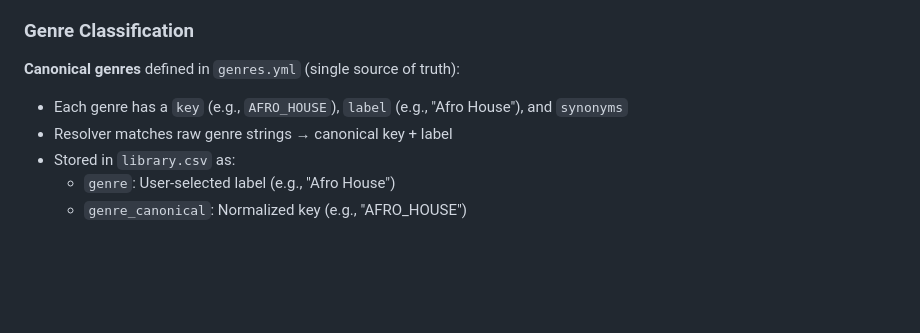
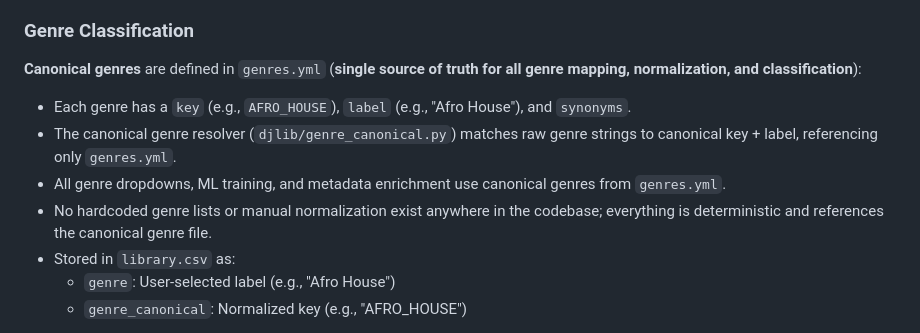
Before and after one commit to Sztuka/dj-library-manager, a Markdown page: docs/ARCHITECTURE_EN.md, the part around the change. Rendered like a GitHub page; blank space fills up the shorter version.

```diff
--- a/docs/ARCHITECTURE_EN.md
+++ b/docs/ARCHITECTURE_EN.md
@@ -190,10 +190,12 @@ dj-library-manager/
 
 ### Genre Classification
 
-**Canonical genres** defined in `genres.yml` (single source of truth):
+**Canonical genres** are defined in `genres.yml` (**single source of truth for all genre mapping, normalization, and classification**):
 
-- Each genre has a `key` (e.g., `AFRO_HOUSE`), `label` (e.g., "Afro House"), and `synonyms`
-- Resolver matches raw genre strings → canonical key + label
+- Each genre has a `key` (e.g., `AFRO_HOUSE`), `label` (e.g., "Afro House"), and `synonyms`.
+- The canonical genre resolver (`djlib/genre_canonical.py`) matches raw genre strings to canonical key + label, referencing only `genres.yml`.
+- All genre dropdowns, ML training, and metadata enrichment use canonical genres from `genres.yml`.
+- No hardcoded genre lists or manual normalization exist anywhere in the codebase; everything is deterministic and references the canonical genre file.
 - Stored in `library.csv` as:
   - `genre`: User-selected label (e.g., "Afro House")
   - `genre_canonical`: Normalized key (e.g., "AFRO_HOUSE")
```
Also changed, not shown: README.md (+15 -4 lines).
